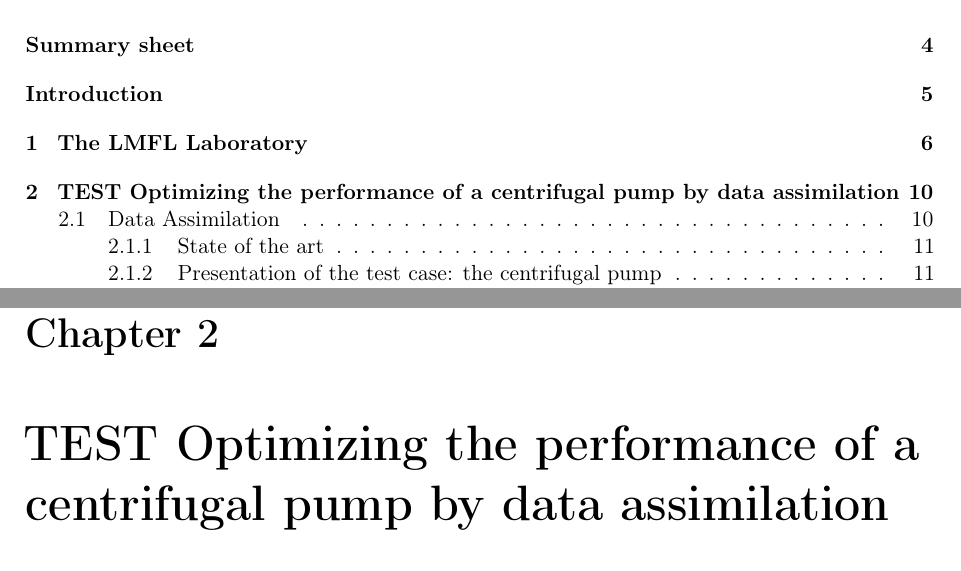
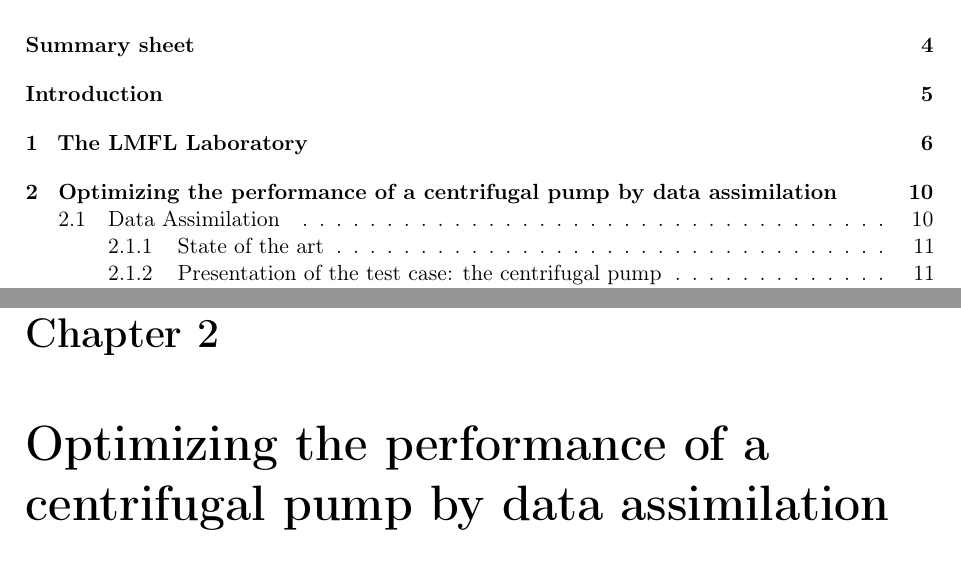
Before and after one commit to clement1938/EndStudiesInternshipReport_IPSA_LMFL_ENSAM, a LaTeX thesis (rapport_stage.tex, which reads chap2_pres_stage/chap2.tex): two parts of pages 3 and 10 of 22, joined at a grey line, cut so that both start at the same text. Compiled offline with pdfLaTeX.

Commit message:
auto save

```diff
--- a/chap2_pres_stage/chap2.tex
+++ b/chap2_pres_stage/chap2.tex
@@ -1,4 +1,4 @@
-\chapter{TEST Optimizing the performance of a centrifugal pump by data assimilation}
+\chapter{Optimizing the performance of a centrifugal pump by data assimilation}
 
 %Le plan du rapport doit être équilibré, c’est-à-dire que les paragraphes, à l’intérieur de chacune des deux parties principales (I. Présentation de l’entreprise, II. Présentation du travail réalisé) doivent être à peu près d’égale mesure. On évitera, par exemple, le mélange de paragraphes de 3 lignes avec d’autres de 60 lignes ; le rapport entre ces petits blocs de texte doit rester de 1 à 3.`
 
```
Also changed, not shown: rapport_stage.pdf, 2 other files.
